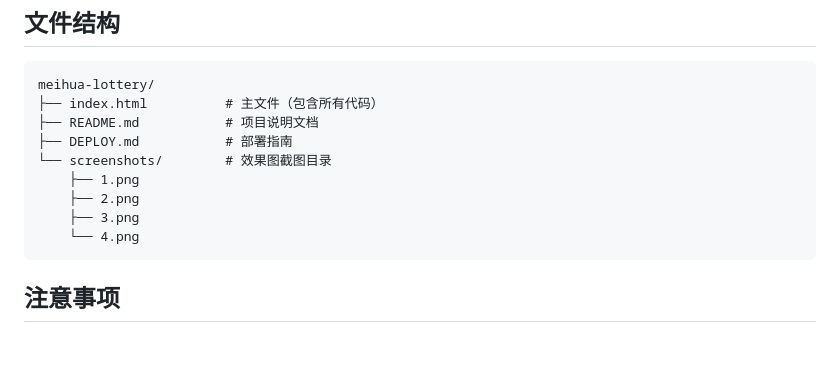
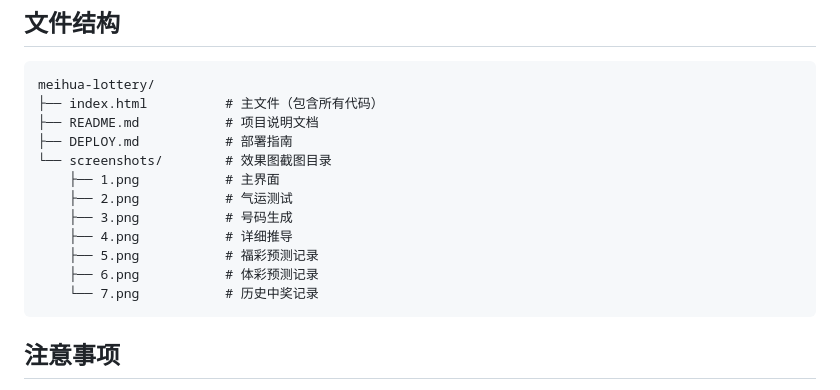
Before and after one commit to PeiOrange888/meihua-lottery, a Markdown page: README.md, the part around the change. Drawn GitHub-style; blank space fills up the shorter version.

Commit message:
更新文件结构，添加截图说明

````diff
--- a/README.md
+++ b/README.md
@@ -282,10 +282,13 @@ meihua-lottery/
 ├── README.md           # 项目说明文档
 ├── DEPLOY.md           # 部署指南
 └── screenshots/        # 效果图截图目录
-    ├── 1.png
-    ├── 2.png
-    ├── 3.png
-    └── 4.png
+    ├── 1.png           # 主界面
+    ├── 2.png           # 气运测试
+    ├── 3.png           # 号码生成
+    ├── 4.png           # 详细推导
+    ├── 5.png           # 福彩预测记录
+    ├── 6.png           # 体彩预测记录
+    └── 7.png           # 历史中奖记录
 ```
 
 ## 注意事项
````
